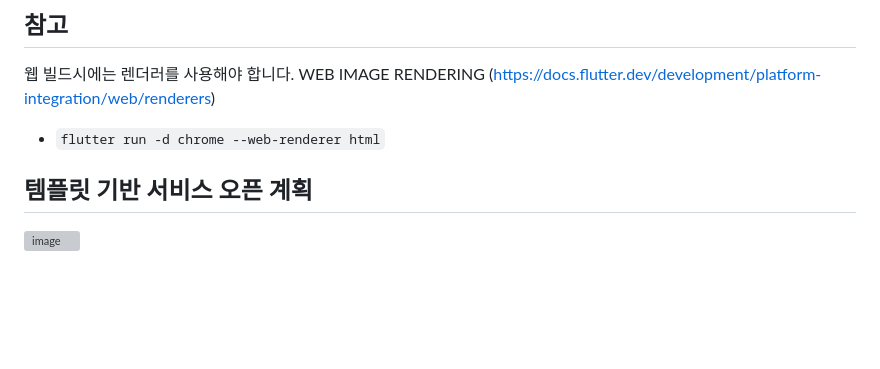
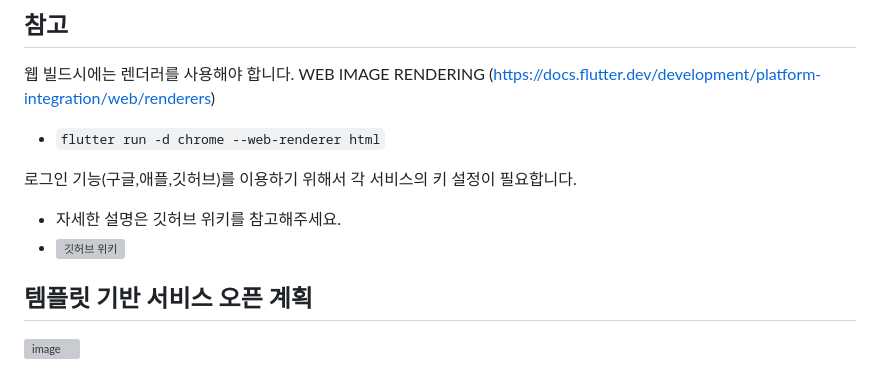
Before and after one commit to blueberry-team/blueberry-template, a Markdown page: README.md, the part around the change. Drawn GitHub-style; blank space fills up the shorter version; grey boxes are pictures that could not be loaded.

Commit message:
chore(login): 리드미 추가

```diff
--- a/README.md
+++ b/README.md
@@ -68,6 +68,11 @@ Storage > 시작하기 > 테스트 모드에서 시작
 WEB IMAGE RENDERING (https://docs.flutter.dev/development/platform-integration/web/renderers)
 - `flutter run -d chrome --web-renderer html`
 
+로그인 기능(구글,애플,깃허브)를 이용하기 위해서 각 서비스의 키 설정이 필요합니다.
+- 자세한 설명은 깃허브 위키를 참고해주세요.
+- ![깃허브 위키](https://github.com/blueberry-team/blueberry_template/wiki/%EC%86%8C%EC%85%9C-%EB%A1%9C%EA%B7%B8%EC%9D%B8-Native,-Console-%EC%84%A4%EC%A0%95-%EB%B0%A9%EB%B2%95)
+
+
 ## 템플릿 기반 서비스 오픈 계획
 
 ![image](https://github.com/jwson-automation/blueberry_template/assets/108061510/e451dfde-9141-42a5-805c-a0062a9c11e2)
```
